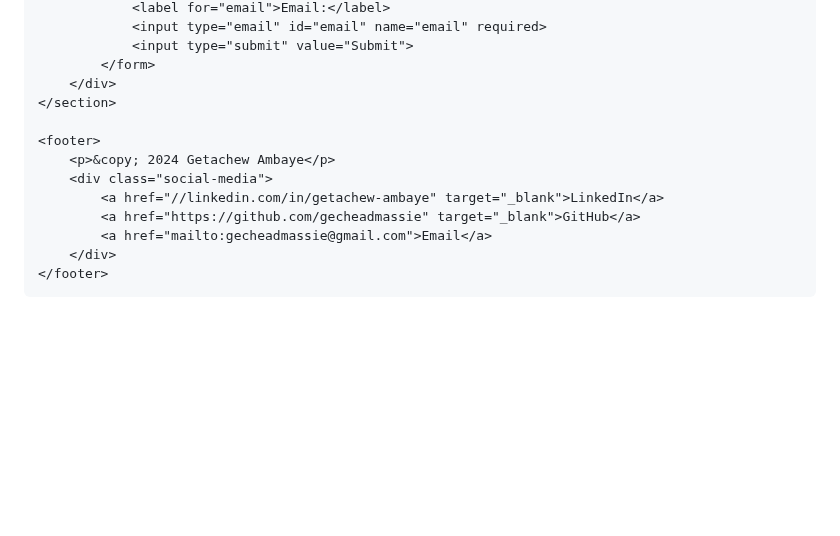
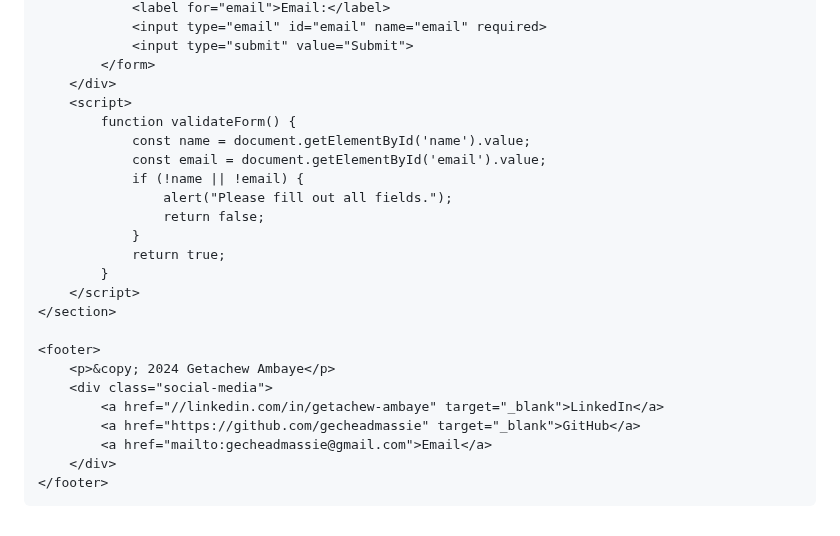
Before and after one commit to gecheadmassie/gecheadmassie.github.io, a Markdown page: README.md, the part around one of its changes. GitHub-like rendering; blank space fills up the shorter version.

```diff
--- a/README.md
+++ b/README.md
@@ -224,6 +150,17 @@
                 <input type="submit" value="Submit">
             </form>
         </div>
+        <script>
+            function validateForm() {
+                const name = document.getElementById('name').value;
+                const email = document.getElementById('email').value;
+                if (!name || !email) {
+                    alert("Please fill out all fields.");
+                    return false;
+                }
+                return true;
+            }
+        </script>
     </section>
 
     <footer>
@@ -234,6 +171,6 @@
             <a href="mailto:gecheadmassie@gmail.com">Email</a>
         </div>
     </footer>
+
 </body>
-
 </html>
```
Also changed, not shown: other parts of README.md (+22 -96 lines).
